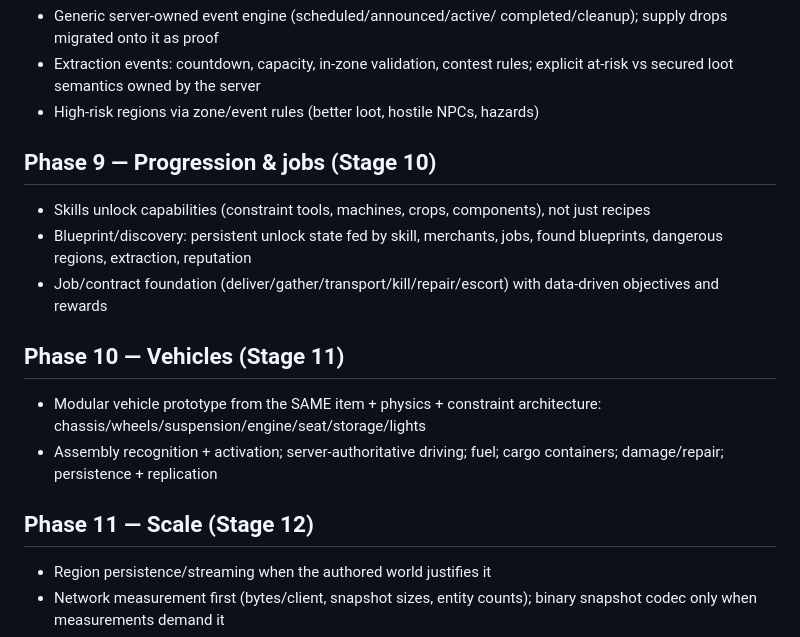
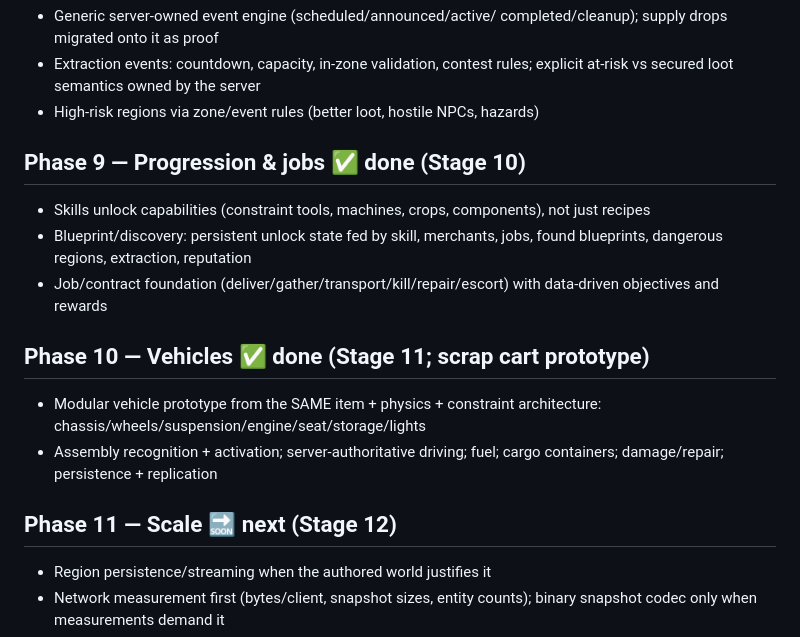
Before and after one commit to HoboStreamer/Hobo.Quest, a Markdown page: ROADMAP.md, the part around one of its changes. Rendered like a GitHub page.

```diff
--- a/ROADMAP.md
+++ b/ROADMAP.md
@@ -119,7 +119,7 @@ with live world reconciliation.
 - High-risk regions via zone/event rules (better loot, hostile NPCs,
   hazards)
 
-## Phase 9 — Progression & jobs (Stage 10)
+## Phase 9 — Progression & jobs ✅ done (Stage 10)
 
 - Skills unlock capabilities (constraint tools, machines, crops,
   components), not just recipes
@@ -128,14 +128,14 @@ with live world reconciliation.
 - Job/contract foundation (deliver/gather/transport/kill/repair/escort)
   with data-driven objectives and rewards
 
-## Phase 10 — Vehicles (Stage 11)
+## Phase 10 — Vehicles ✅ done (Stage 11; scrap cart prototype)
 
 - Modular vehicle prototype from the SAME item + physics + constraint
   architecture: chassis/wheels/suspension/engine/seat/storage/lights
 - Assembly recognition + activation; server-authoritative driving; fuel;
   cargo containers; damage/repair; persistence + replication
 
-## Phase 11 — Scale (Stage 12)
+## Phase 11 — Scale 🔜 next (Stage 12)
 
 - Region persistence/streaming when the authored world justifies it
 - Network measurement first (bytes/client, snapshot sizes, entity counts);
```
Also changed, not shown: other parts of ROADMAP.md (+8 -8 lines), docs/GAMEPLAY_DEVELOPMENT_STATUS.md (+38 -62 lines).
